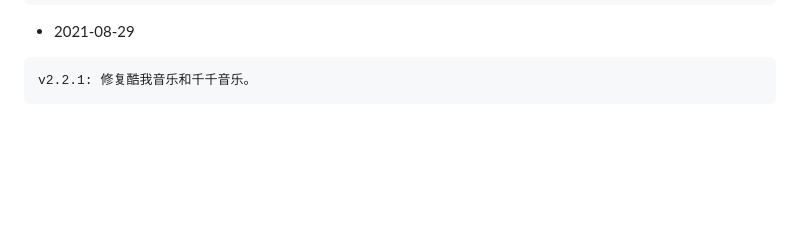
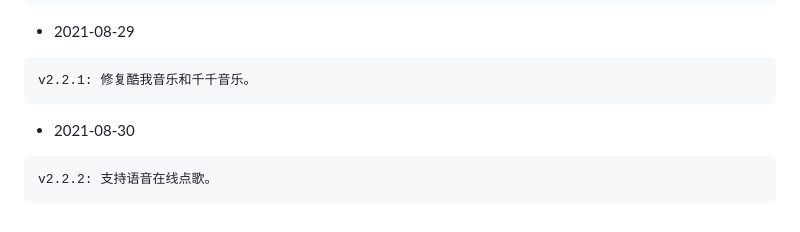
Before and after one commit to CharlesPikachu/musicdl, a Markdown page: docs/LOG.md, the part around the change. Drawn GitHub-style; blank space fills up the shorter version.

````diff
--- a/docs/LOG.md
+++ b/docs/LOG.md
@@ -96,3 +96,7 @@ v2.2.0: 添加了对荔枝FM, 一听音乐, 5Sing音乐的支持, 修复进度
 ```
 v2.2.1: 修复酷我音乐和千千音乐。
 ```
+- 2021-08-30
+```
+v2.2.2: 支持语音在线点歌。
+```
````
Also changed, not shown: README.md (+2 -2 lines), docs/pikachu.jpg (renamed from pikachu.jpg), docs/screenshot.jpg (renamed from screenshot/screenshot.jpg), 4 other files.
